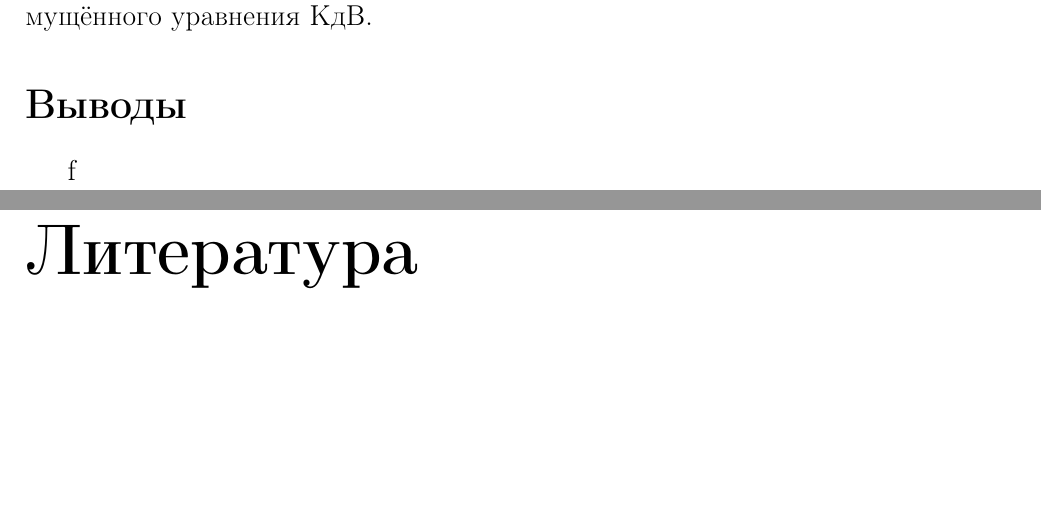
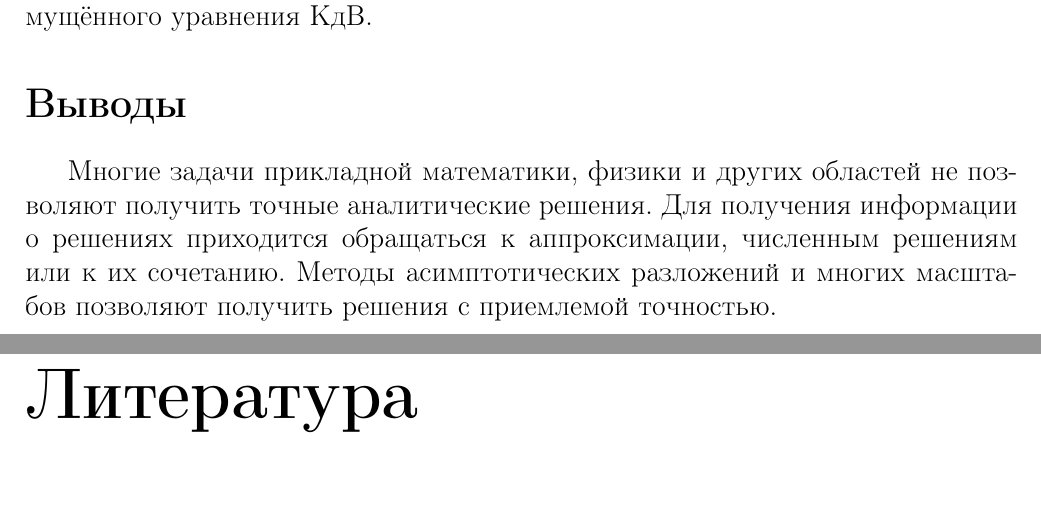
Before and after one commit to SvichkarevAnatoly/course-wave-abstract, a LaTeX document (Svichkarev_abstract.tex, which reads parts/solution.tex): two parts of pages 12 and 13 of 13, joined at a grey line, cut so that both start at the same text, the shorter picture padded with empty space. Compiled offline with pdfLaTeX.

Commit message:
заполнение выводов

```diff
--- a/parts/solution.tex
+++ b/parts/solution.tex
@@ -187,4 +187,9 @@
 \section*{Выводы}
 \addcontentsline{toc}{subsection}{Выводы}
 
-f
+Многие задачи прикладной математики, физики
+и других областей не позволяют получить точные аналитические решения.
+Для получения информации о решениях приходится обращаться к аппроксимации,
+численным решениям или к их сочетанию.
+Методы асимптотических разложений и
+многих масштабов позволяют получить решения с приемлемой точностью.
```
